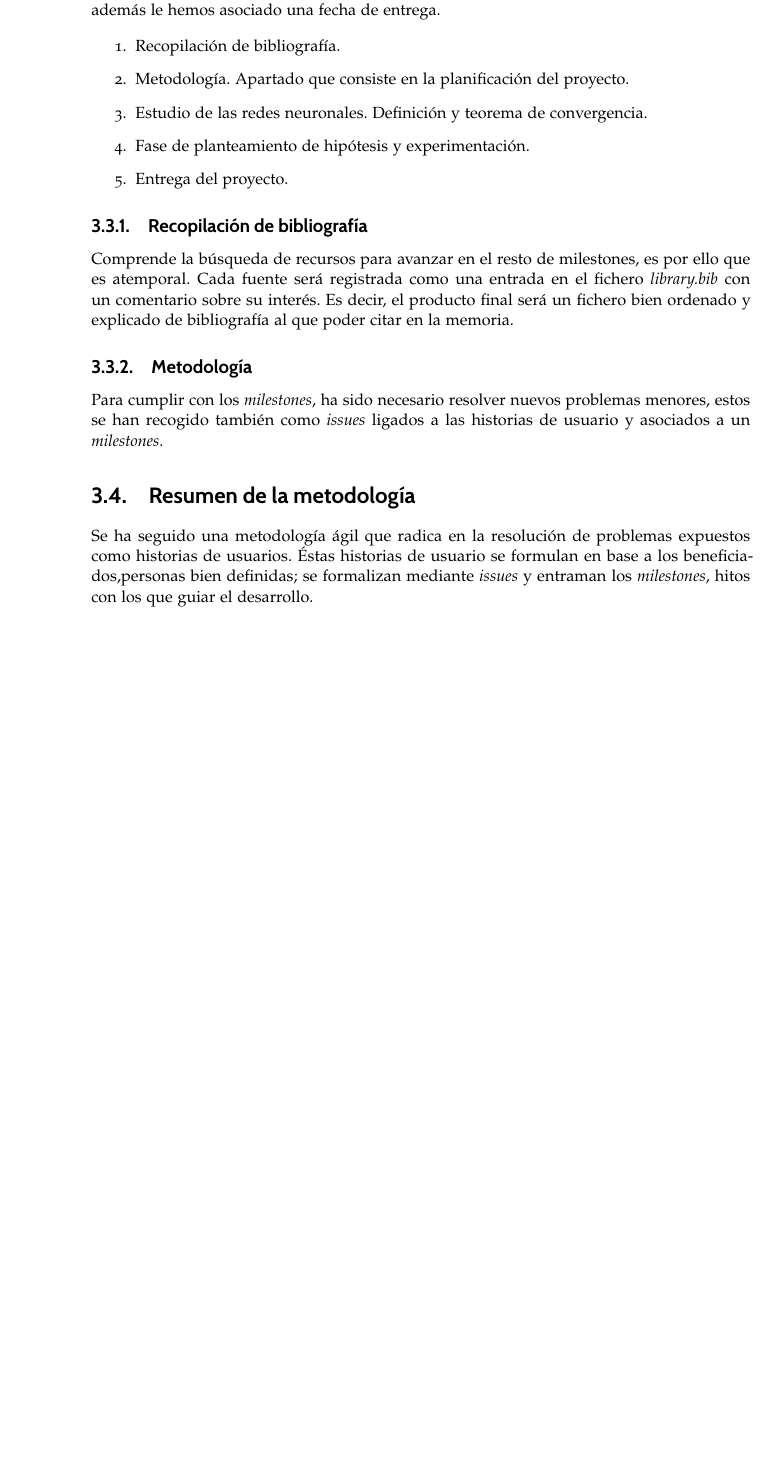
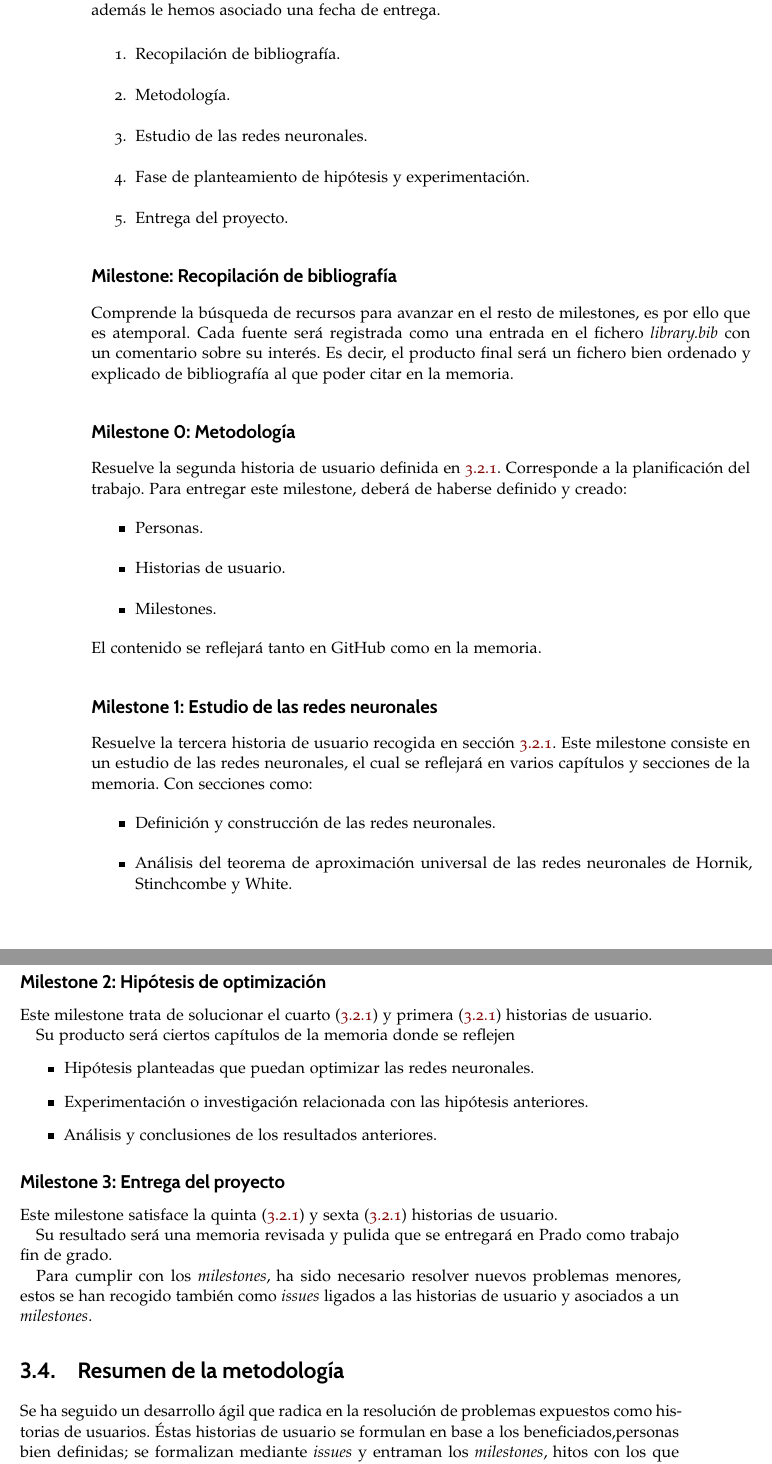
Before and after one commit to BlancaCC/TFG-Estudio-de-las-redes-neuronales, a LaTeX book (doc/tfg.tex, which reads doc/capitulos/metodologia/introduccion.tex): part of page 26 of 31 before the commit and two parts of pages 26 and 27 of 33 after it, the two joined at a grey line, cut so that both start at the same text, the shorter picture padded with empty space. Compiled offline with pdfLaTeX.

Commit message:
Se añade una descripción de los milestones De esta forma cada una describe un PMV con esto se close #70 Además en virtud de #65 se han eliminado todas las referencias "metodología ágil".

```diff
--- a/doc/capitulos/metodologia/introduccion.tex
+++ b/doc/capitulos/metodologia/introduccion.tex
@@ -140,29 +140,58 @@ A éstas además le hemos asociado una fecha de entrega.
 
 \begin{enumerate}
     \item Recopilación de bibliografía.
-    \item Metodología. Apartado que consiste en la planificación del proyecto.
-    \item Estudio de las redes neuronales. Definición y teorema de convergencia.
+    \item Metodología.
+    \item Estudio de las redes neuronales.
     \item Fase de planteamiento de hipótesis y experimentación.
     \item Entrega del proyecto.
 \end{enumerate}
 
-\subsection{Recopilación de bibliografía}
+\subsection*{Milestone: Recopilación de bibliografía}
 Comprende la búsqueda de recursos para avanzar en el resto de milestones, es por ello que es atemporal.
 Cada fuente será registrada como una entrada en el fichero \textit{library.bib} con un comentario sobre su
 interés. Es decir, el producto final será un fichero bien ordenado y explicado de bibliografía al que poder
 citar en la memoria.
 
-\subsection{Metodología}
+\subsection*{Milestone 0: Metodología}
+Resuelve la segunda historia de usuario definida en \ref{HUO2}.
+Corresponde a la planificación del trabajo.
+Para entregar este milestone, deberá de haberse definido y creado:
+\begin{itemize}
+    \item Personas.
+    \item Historias de usuario.
+    \item Milestones.
+\end{itemize}
+El contenido se reflejará tanto en GitHub como en la memoria.
 
+\subsection*{Milestone 1: Estudio de las redes neuronales}
+Resuelve la tercera historia de usuario recogida en sección \ref{HUO3}.
+Este milestone consiste en un estudio de las redes neuronales, el cual se reflejará en varios capítulos y secciones de la memoria. Con secciones como:
+\begin{itemize}
+    \item Definición y construcción de las redes neuronales.
+    \item Análisis del teorema de aproximación universal de las redes neuronales de Hornik, Stinchcombe y White.
+\end{itemize}
 
+\subsection*{Milestone 2: Hipótesis de optimización}
+Este milestone trata de solucionar el cuarto (\ref{HUO4}) y primera (\ref{HU01}) historias de usuario.
 
+Su producto será ciertos capítulos de la memoria donde se reflejen
+\begin{itemize}
+    \item Hipótesis planteadas que puedan optimizar las redes neuronales.
+    \item Experimentación o investigación relacionada con las hipótesis anteriores.
+    \item Análisis y conclusiones de los resultados anteriores.
+\end{itemize}
+
+\subsection*{Milestone 3: Entrega del proyecto}
+Este milestone satisface la quinta (\ref{HUO5}) y sexta (\ref{HUO6}) historias de usuario.
+
+Su resultado será una memoria revisada y pulida que se entregará en Prado como trabajo fin de grado.
 
 Para cumplir con los \textit{milestones},  ha sido necesario resolver nuevos  problemas menores, estos se han
 recogido también como \textit{issues} ligados a las historias de usuario y asociados a un  \textit{milestones}.
 
 \section{Resumen de la metodología}
 
-Se ha seguido una metodología ágil que radica en la resolución de problemas expuestos como historias de usuarios.
+Se ha seguido un desarrollo ágil que radica en la resolución de problemas expuestos como historias de usuarios.
 Éstas historias de usuario se formulan en base a los beneficiados,personas bien definidas; se formalizan
 mediante \textit{issues} y entraman los \textit{milestones}, hitos con los que guiar el desarrollo.
 
```
Also changed, not shown: doc/capitulos/metodologia/introduccion.tex (18 more changed lines).
